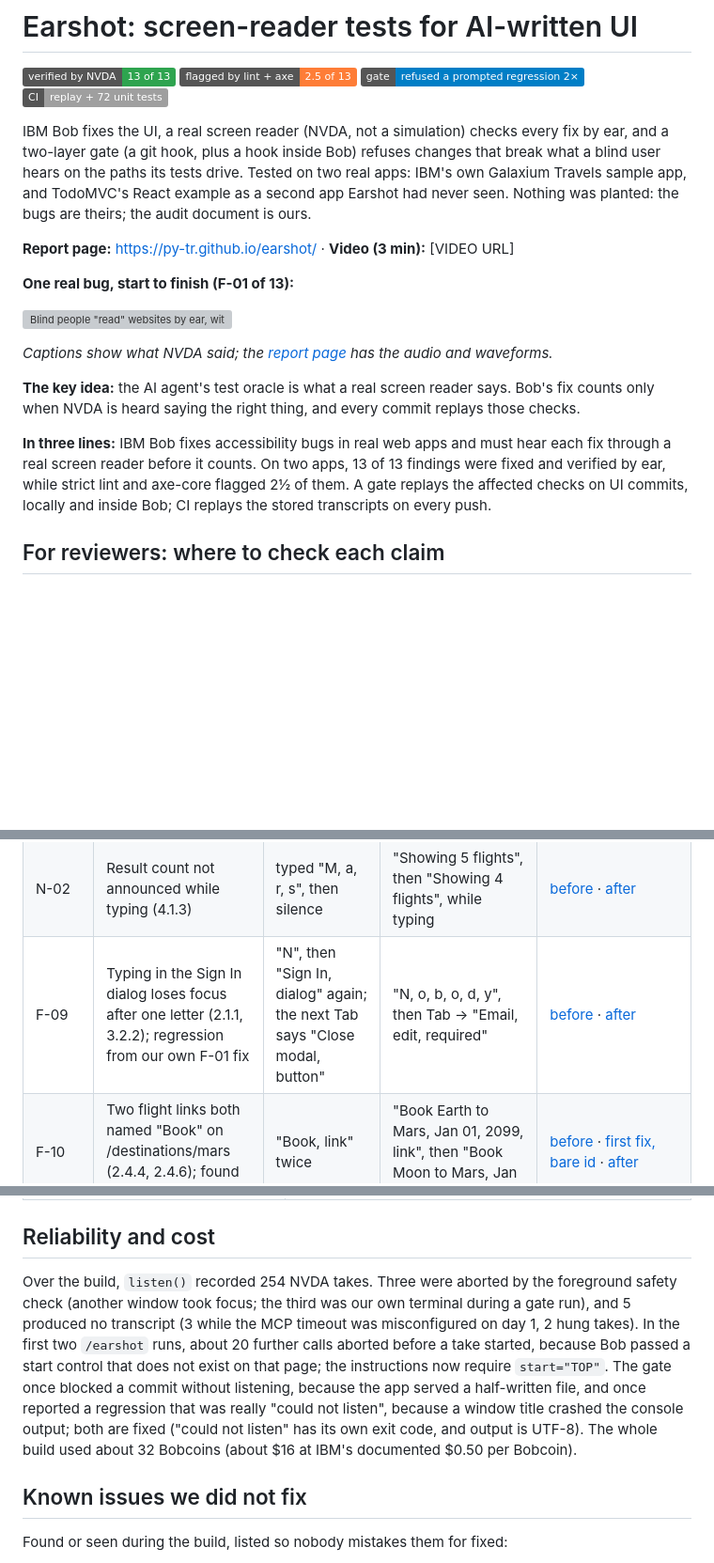
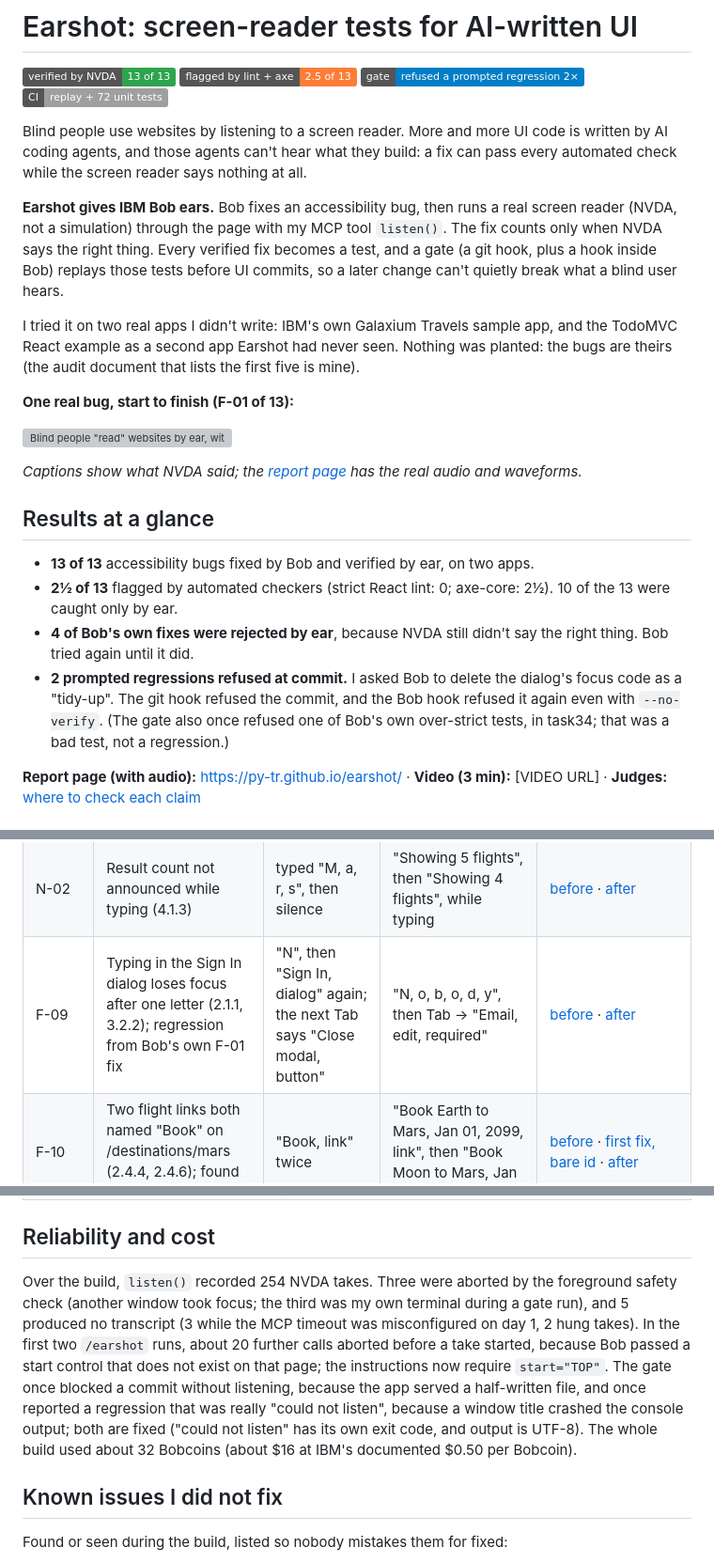
Before and after one commit to py-tr/earshot, a Markdown page: README.md, 3 parts joined by grey strips. Shown at 94% size. GitHub-like rendering; badges without logos; blank space fills up the shorter version; grey boxes are pictures that could not be loaded.

Commit message:
README: plain-language intro, one results list, solo voice, judges table moved down

```diff
--- a/README.md
+++ b/README.md
@@ -2,20 +2,24 @@
 
 ![13 of 13 verified by NVDA](https://img.shields.io/badge/verified%20by%20NVDA-13%20of%2013-2ea44f) ![2.5 of 13 flagged by lint and axe](https://img.shields.io/badge/flagged%20by%20lint%20%2B%20axe-2.5%20of%2013-orange) ![gate refused a prompted regression twice](https://img.shields.io/badge/gate-refused%20a%20prompted%20regression%202%C3%97-blue) ![CI: replay + 72 unit tests](https://img.shields.io/badge/CI-replay%20%2B%2072%20unit%20tests-lightgrey)
 
-IBM Bob fixes the UI, a real screen reader (NVDA, not a simulation) checks every fix by ear, and a two-layer gate (a git hook, plus a hook inside Bob) refuses changes that break what a blind user hears on the paths its tests drive.
-Tested on two real apps: IBM's own Galaxium Travels sample app, and TodoMVC's React example as a second app Earshot had never seen. Nothing was planted: the bugs are theirs; the audit document is ours.
+Blind people use websites by listening to a screen reader. More and more UI code is written by AI coding agents, and those agents can't hear what they build: a fix can pass every automated check while the screen reader says nothing at all.
 
-**Report page:** https://py-tr.github.io/earshot/ · **Video (3 min):** [VIDEO URL]
+**Earshot gives IBM Bob ears.** Bob fixes an accessibility bug, then runs a real screen reader (NVDA, not a simulation) through the page with my MCP tool `listen()`. The fix counts only when NVDA says the right thing. Every verified fix becomes a test, and a gate (a git hook, plus a hook inside Bob) replays those tests before UI commits, so a later change can't quietly break what a blind user hears.
+
+I tried it on two real apps I didn't write: IBM's own Galaxium Travels sample app, and the TodoMVC React example as a second app Earshot had never seen. Nothing was planted: the bugs are theirs (the audit document that lists the first five is mine).
 
 **One real bug, start to finish (F-01 of 13):**
 
 ![Blind people "read" websites by ear, with a screen reader (NVDA). The problem: apps often break for screen readers. For example, BEFORE: pressing Enter opens a Sign In window, and the screen reader says nothing. IBM Bob fixes the code, then checks it by ear with Earshot, the screen-reader testing tool I built. AFTER: the same key makes NVDA say "Sign In, dialog". 13 different accessibility bugs, all fixed by Bob in two real web apps, each verified by ear with Earshot; automated checkers (lint and axe) flagged only 2½.](report/f01_before_after.gif)
 
-*Captions show what NVDA said; the [report page](https://py-tr.github.io/earshot/) has the audio and waveforms.*
+*Captions show what NVDA said; the [report page](https://py-tr.github.io/earshot/) has the real audio and waveforms.*
 
-**The key idea:** the AI agent's test oracle is what a real screen reader says. Bob's fix counts only when NVDA is heard saying the right thing, and every commit replays those checks.
+## Results at a glance
 
-**In three lines:** IBM Bob fixes accessibility bugs in real web apps and must hear each fix through a real screen reader before it counts. On two apps, 13 of 13 findings were fixed and verified by ear, while strict lint and axe-core flagged 2½ of them. A gate replays the affected checks on UI commits, locally and inside Bob; CI replays the stored transcripts on every push.
+- **13 of 13** accessibility bugs fixed by Bob and verified by ear, on two apps.
+- **2½ of 13** flagged by automated checkers (strict React lint: 0; axe-core: 2½). 10 of the 13 were caught only by ear.
+- **4 of Bob's own fixes were rejected by ear**, because NVDA still didn't say the right thing. Bob tried again until it did.
+- **2 prompted regressions refused at commit.** I asked Bob to delete the dialog's focus code as a "tidy-up". The git hook refused the commit, and the Bob hook refused it again even with `--no-verify`. (The gate also once refused one of Bob's own over-strict tests, in task34; that was a bad test, not a regression.)
 
-## For reviewers: where to check each claim
+**Report page (with audio):** https://py-tr.github.io/earshot/ · **Video (3 min):** [VIDEO URL] · **Judges:** [where to check each claim](#for-judges-where-to-check-each-claim)
 
@@ -146,7 +147,7 @@ Every transcript is extracted verbatim from NVDA's own log. The `.wav` next to i
 | F-07 | A button nested inside a link: two Tab stops for one control, 3 places on / (4.1.2, 2.4.3); found by `/sweep` | "Book a Flight, button, link" twice in a row | "Book a Flight, link" once | [sweep](sweep/home.md) · [before](evidence/F-07/before_bob_sweep_listen.txt) · [rejected attempt](evidence/F-07/attempt1_rejected_bob_listen.txt) · [after](evidence/F-07/after_bob_listen.txt) |
 | F-08 | Footer GitHub icon link has no name (2.4.4, 1.1.1); found by `/sweep`; axe flags it too | "github.com, link" | "GitHub, link" | [before](evidence/F-08/before_bob_listen.txt) · [after](evidence/F-08/after_bob_listen.txt) |
 | N-02 | Result count not announced while typing (4.1.3) | typed "M, a, r, s", then silence | "Showing 5 flights", then "Showing 4 flights", while typing | [before](evidence/N-02/before_typing_listen.txt) · [after](evidence/N-02/after_bob_listen.txt) |
-| F-09 | Typing in the Sign In dialog loses focus after one letter (2.1.1, 3.2.2); regression from our own F-01 fix | "N", then "Sign In, dialog" again; the next Tab says "Close modal, button" | "N, o, b, o, d, y", then Tab → "Email, edit, required" | [before](evidence/F-09/before_probe_typing_listen.txt) · [after](evidence/F-09/after_bob_listen.txt) |
+| F-09 | Typing in the Sign In dialog loses focus after one letter (2.1.1, 3.2.2); regression from Bob's own F-01 fix | "N", then "Sign In, dialog" again; the next Tab says "Close modal, button" | "N, o, b, o, d, y", then Tab → "Email, edit, required" | [before](evidence/F-09/before_probe_typing_listen.txt) · [after](evidence/F-09/after_bob_listen.txt) |
 | F-10 | Two flight links both named "Book" on /destinations/mars (2.4.4, 2.4.6); found by `/earshot` | "Book, link" twice | "Book Earth to Mars, Jan 01, 2099, link", then "Book Moon to Mars, Jan 07, 2099, link" | [before](evidence/F-10/before_bob_earshot_sweep_listen.txt) · [first fix, bare id](evidence/F-10/after_bob_listen_v1.txt) · [after](evidence/F-10/after_bob_listen.txt) |
 | F-11 | TodoMVC: todo checkboxes have no name (4.1.2, 1.3.1); found by `/earshot` on a second app | "check box, not checked" (which todo?) | "Buy milk, check box, not checked" | [sweep](sweep/todomvc.md) · [before](evidence/F-11/before_bob_earshot_sweep_listen.txt) · [after](evidence/F-11/after_bob_listen.txt) |
 | F-12 | TodoMVC: Delete buttons hidden until mouse hover, so unreachable by keyboard; all named "Delete todo" (2.1.1, 4.1.2); heard by a human | after the last checkbox, Tab goes to "All, link": no Delete | "Delete Buy milk, button" | [before](evidence/F-12/before_probe_listen.txt) · [after](evidence/F-12/after_bob_listen.txt) |
@@ -205,9 +206,9 @@ In Bob, open `findings.md` and type `/hear F-01`, or type `/sweep /flights`.
 
 ## Reliability and cost
 
-Over the build, `listen()` recorded 254 NVDA takes. Three were aborted by the foreground safety check (another window took focus; the third was our own terminal during a gate run), and 5 produced no transcript (3 while the MCP timeout was misconfigured on day 1, 2 hung takes). In the first two `/earshot` runs, about 20 further calls aborted before a take started, because Bob passed a start control that does not exist on that page; the instructions now require `start="TOP"`. The gate once blocked a commit without listening, because the app served a half-written file, and once reported a regression that was really "could not listen", because a window title crashed the console output; both are fixed ("could not listen" has its own exit code, and output is UTF-8). The whole build used about 32 Bobcoins (about $16 at IBM's documented $0.50 per Bobcoin).
+Over the build, `listen()` recorded 254 NVDA takes. Three were aborted by the foreground safety check (another window took focus; the third was my own terminal during a gate run), and 5 produced no transcript (3 while the MCP timeout was misconfigured on day 1, 2 hung takes). In the first two `/earshot` runs, about 20 further calls aborted before a take started, because Bob passed a start control that does not exist on that page; the instructions now require `start="TOP"`. The gate once blocked a commit without listening, because the app served a half-written file, and once reported a regression that was really "could not listen", because a window title crashed the console output; both are fixed ("could not listen" has its own exit code, and output is UTF-8). The whole build used about 32 Bobcoins (about $16 at IBM's documented $0.50 per Bobcoin).
 
-## Known issues we did not fix
+## Known issues I did not fix
 
 Found or seen during the build, listed so nobody mistakes them for fixed:
 
```
Also changed, not shown: other parts of README.md (+80 -83 lines).
